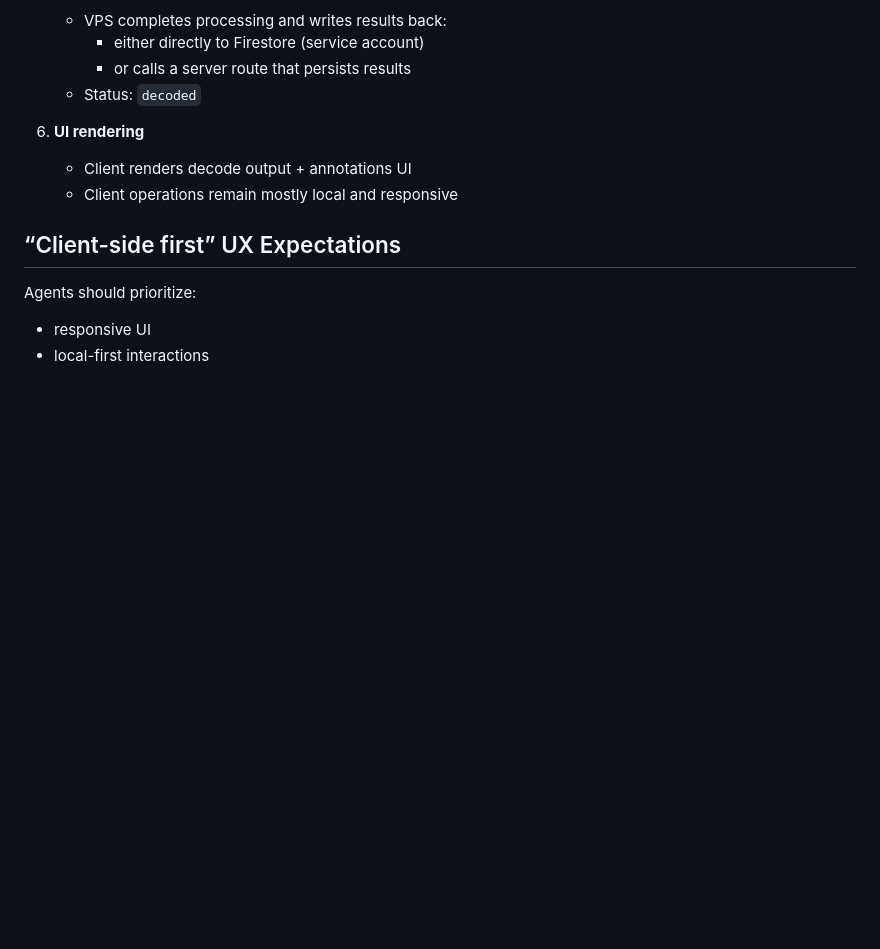
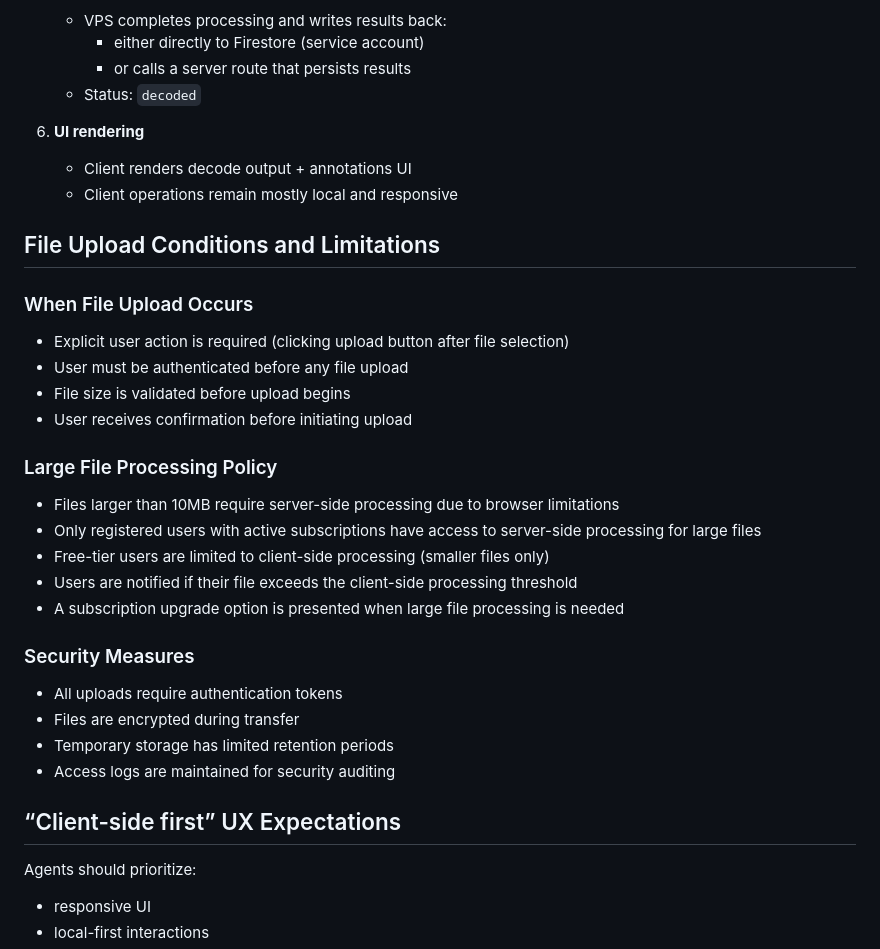
Before and after one commit to MaxSmile/decodocs, a Markdown page: web/AGENTS.md, the part around the change. Rendered like a GitHub page; blank space fills up the shorter version.

```diff
--- a/web/AGENTS.md
+++ b/web/AGENTS.md
@@ -133,6 +133,27 @@ Evolving approach:
    - Client renders decode output + annotations UI
    - Client operations remain mostly local and responsive
 
+## File Upload Conditions and Limitations
+
+### When File Upload Occurs
+- Explicit user action is required (clicking upload button after file selection)
+- User must be authenticated before any file upload
+- File size is validated before upload begins
+- User receives confirmation before initiating upload
+
+### Large File Processing Policy
+- Files larger than 10MB require server-side processing due to browser limitations
+- Only registered users with active subscriptions have access to server-side processing for large files
+- Free-tier users are limited to client-side processing (smaller files only)
+- Users are notified if their file exceeds the client-side processing threshold
+- A subscription upgrade option is presented when large file processing is needed
+
+### Security Measures
+- All uploads require authentication tokens
+- Files are encrypted during transfer
+- Temporary storage has limited retention periods
+- Access logs are maintained for security auditing
+
 ## “Client-side first” UX Expectations
 
 Agents should prioritize:
```
Also changed, not shown: README.md (+7 -0 lines), docs/PRODUCT.md (+1 -0 lines).
